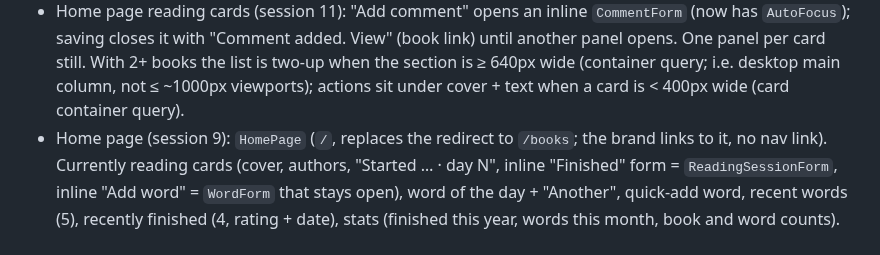
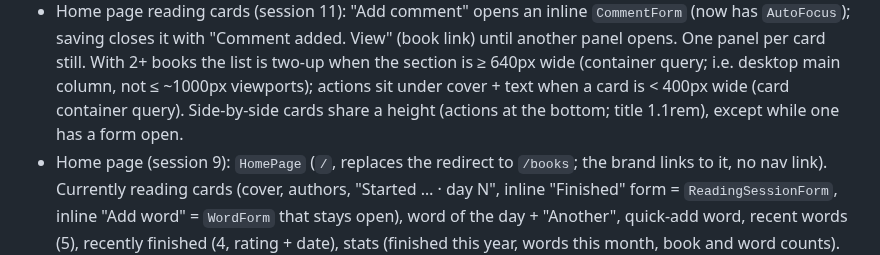
Before and after one commit to cwn-dev/bookside, a Markdown page: PROJECT_STATE.md, the part around the change. Rendered like a GitHub page.

```diff
--- a/PROJECT_STATE.md
+++ b/PROJECT_STATE.md
@@ -68,6 +68,7 @@
   closes it with "Comment added. View" (book link) until another panel opens. One panel per card still. With 2+
   books the list is two-up when the section is ≥ 640px wide (container query; i.e. desktop main column, not
   ≤ ~1000px viewports); actions sit under cover + text when a card is < 400px wide (card container query).
+  Side-by-side cards share a height (actions at the bottom; title 1.1rem), except while one has a form open.
 - Home page (session 9): `HomePage` (`/`, replaces the redirect to `/books`; the brand links to it, no nav link).
   Currently reading cards (cover, authors, "Started … · day N", inline "Finished" form = `ReadingSessionForm`, inline
   "Add word" = `WordForm` that stays open), word of the day + "Another", quick-add word, recent words (5), recently
```
Also changed, not shown: screenshots/Screenshot 2026-10-26 at 22-02-31 Library · Bookside.png (added), 1 other file.
